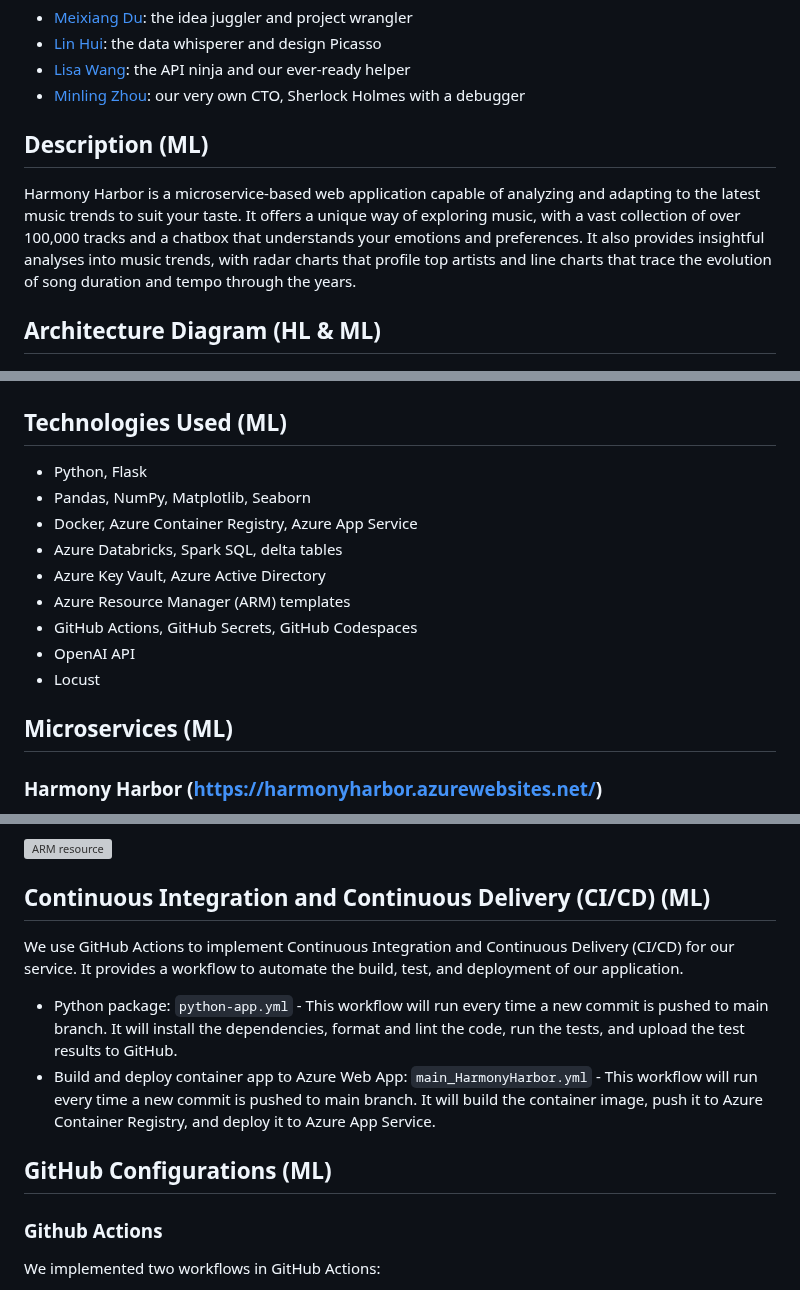
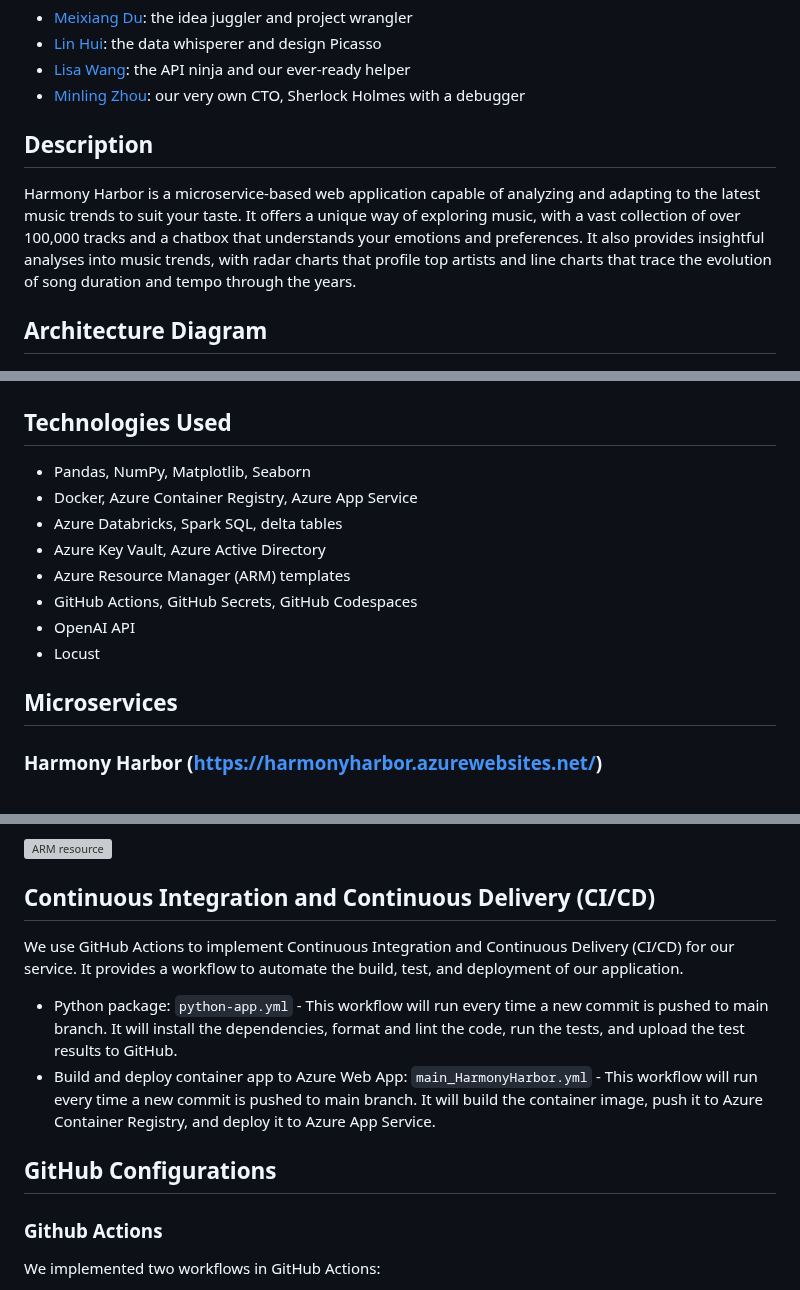
Before and after one commit to minlingz/HarmonyHarbor, a Markdown page: README.MD, 3 parts joined by grey strips. GitHub-like rendering; grey boxes are pictures that could not be loaded.

Commit message:
delete names

````diff
--- a/README.MD
+++ b/README.MD
@@ -27,14 +27,14 @@
 - [Lisa Wang](link): the API ninja and our ever-ready helper
 - [Minling Zhou](https://github.com/minlingz): our very own CTO, Sherlock Holmes with a debugger
 
-## Description (ML)
+## Description
 Harmony Harbor is a microservice-based web application capable of analyzing and adapting to the latest music trends to suit your taste. It offers a unique way of exploring music, with a vast collection of over 100,000 tracks and a chatbox that understands your emotions and preferences. It also provides insightful analyses into music trends, with radar charts that profile top artists and line charts that trace the evolution of song duration and tempo through the years.
 
-## Architecture Diagram (HL & ML)
+## Architecture Diagram
 ![Alt text](<images/DE final Fall 2023.png>)
 
-## Technologies Used (ML)
-- Python, Flask
+## Technologies Used
+
 - Pandas, NumPy, Matplotlib, Seaborn
 - Docker, Azure Container Registry, Azure App Service
 - Azure Databricks, Spark SQL, delta tables
@@ -44,7 +44,7 @@ Harmony Harbor is a microservice-based web application capable of analyzing and
 - OpenAI API
 - Locust
 
-## Microservices (ML)
+## Microservices
 ### Harmony Harbor (https://harmonyharbor.azurewebsites.net/)
 * `app.py`: This file contains the code for the Harmony Harbor service. It uses the Flask framework to handle the HTTP requests and responses.
     ```python
@@ -142,12 +142,12 @@ Using Infrastructure as Code (IaC) in Azure allows us to automate the provisioni
 ![ARM resource](<images/ARM resource.png>)
 
 
-## Continuous Integration and Continuous Delivery (CI/CD) (ML)
+## Continuous Integration and Continuous Delivery (CI/CD)
 We use GitHub Actions to implement Continuous Integration and Continuous Delivery (CI/CD) for our service. It provides a workflow to automate the build, test, and deployment of our application.
 * Python package: `python-app.yml` - This workflow will run every time a new commit is pushed to main branch. It will install the dependencies, format and lint the code, run the tests, and upload the test results to GitHub.
 * Build and deploy container app to Azure Web App: `main_HarmonyHarbor.yml` - This workflow will run every time a new commit is pushed to main branch. It will build the container image, push it to Azure Container Registry, and deploy it to Azure App Service.
 
-## GitHub Configurations (ML)
+## GitHub Configurations
 ### Github Actions
 We implemented two workflows in GitHub Actions:
 * `python-app.yml`: This workflow will run every time a new commit is pushed to main branch. It will install the dependencies, format and lint the code, run the tests, and upload the test results to GitHub.
````
Also changed, not shown: other parts of README.MD (+4 -4 lines).
